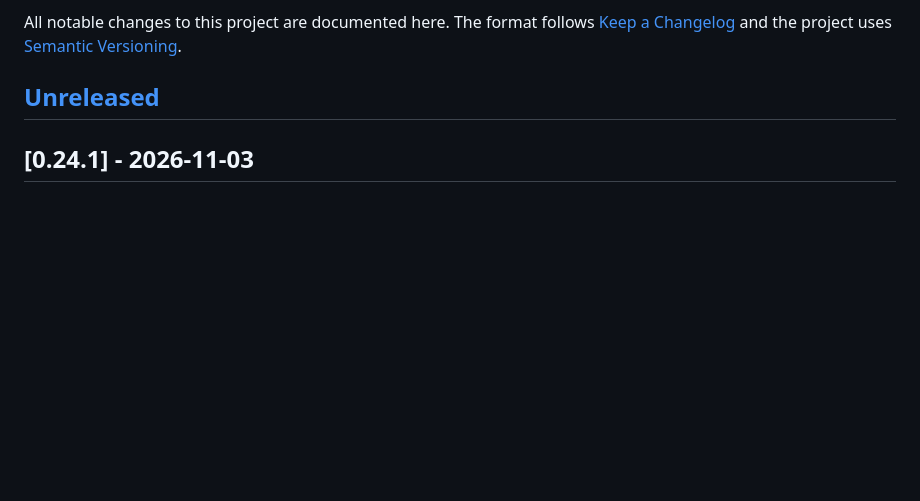
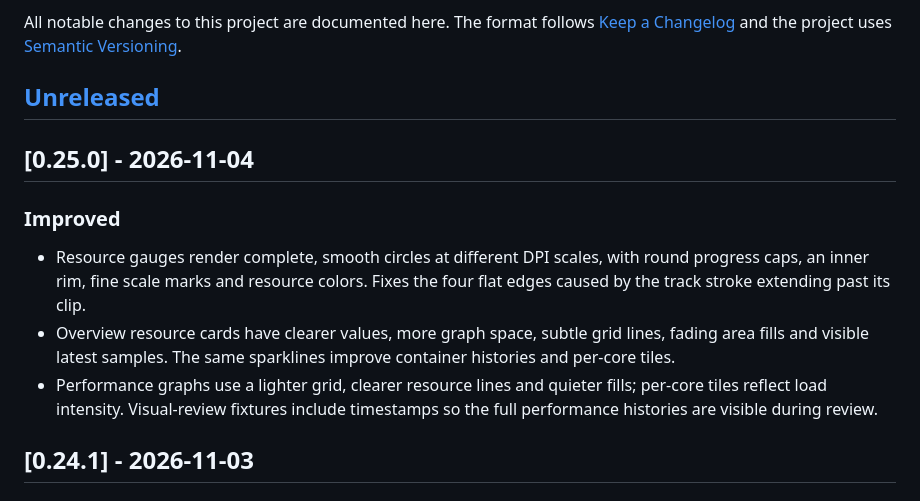
Before and after one commit to ersinkoc/RustWTM, a Markdown page: CHANGELOG.md, the part around the change. Drawn GitHub-style; blank space fills up the shorter version.

```diff
--- a/CHANGELOG.md
+++ b/CHANGELOG.md
@@ -5,6 +5,20 @@ All notable changes to this project are documented here. The format follows
 [Semantic Versioning](https://semver.org/).
 
 ## [Unreleased]
+
+## [0.25.0] - 2026-11-04
+
+### Improved
+
+- Resource gauges render complete, smooth circles at different DPI scales,
+  with round progress caps, an inner rim, fine scale marks and resource colors.
+  Fixes the four flat edges caused by the track stroke extending past its clip.
+- Overview resource cards have clearer values, more graph space, subtle grid
+  lines, fading area fills and visible latest samples. The same sparklines
+  improve container histories and per-core tiles.
+- Performance graphs use a lighter grid, clearer resource lines and quieter
+  fills; per-core tiles reflect load intensity. Visual-review fixtures include
+  timestamps so the full performance histories are visible during review.
 
 ## [0.24.1] - 2026-11-03
 
```
Also changed, not shown: CONTRIBUTING.md (+2 -2 lines), README.md (+5 -3 lines), docs/0.25.0-review.md (added, +45 -0 lines), docs/visual-review-2026-11-04.md (added, +66 -0 lines), screenshots/containers.png, screenshots/overview.png (added), screenshots/performance.png, 6 other files.
